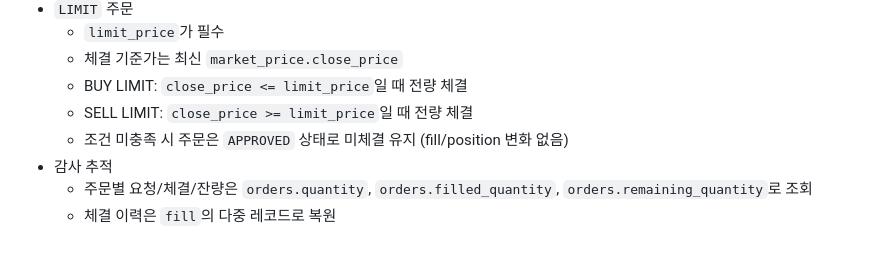
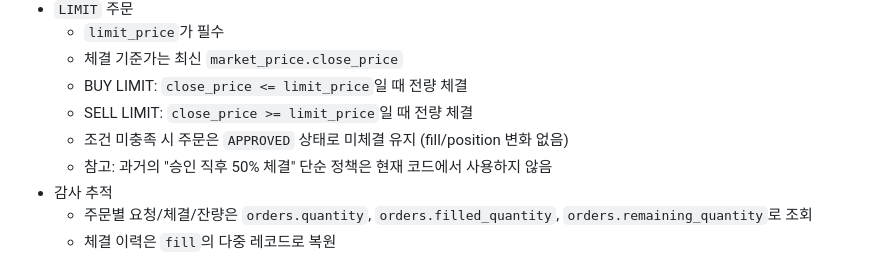
Before and after one commit to Bonchang/quant-execution-risk-platform, a Markdown page: README.md, the part around the change. Rendered like a GitHub page.

Commit message:
README LIMIT 정책 충돌 정리

```diff
--- a/README.md
+++ b/README.md
@@ -131,6 +131,7 @@ flowchart LR
   - BUY LIMIT: `close_price <= limit_price`일 때 전량 체결
   - SELL LIMIT: `close_price >= limit_price`일 때 전량 체결
   - 조건 미충족 시 주문은 `APPROVED` 상태로 미체결 유지 (fill/position 변화 없음)
+  - 참고: 과거의 "승인 직후 50% 체결" 단순 정책은 현재 코드에서 사용하지 않음
 - 감사 추적
   - 주문별 요청/체결/잔량은 `orders.quantity`, `orders.filled_quantity`, `orders.remaining_quantity`로 조회
   - 체결 이력은 `fill`의 다중 레코드로 복원
```
